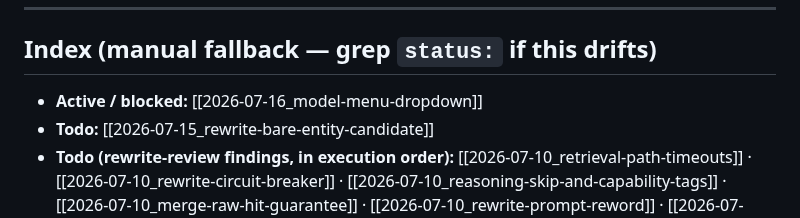
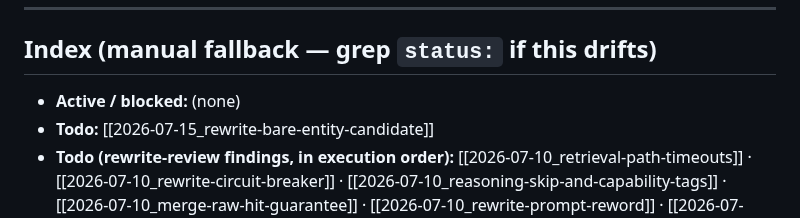
Before and after one commit to thitcc/wikilens, a Markdown page: vault/index.md, the part around one of its changes. Drawn GitHub-style.

```diff
--- a/vault/index.md
+++ b/vault/index.md
@@ -66,7 +66,7 @@ SORT updated DESC
 
 ## Index (manual fallback — grep `status:` if this drifts)
 
-- **Active / blocked:** [[2026-07-16_model-menu-dropdown]]
+- **Active / blocked:** (none)
 - **Todo:** [[2026-07-15_rewrite-bare-entity-candidate]]
 - **Todo (rewrite-review findings, in execution order):** [[2026-07-10_retrieval-path-timeouts]] · [[2026-07-10_rewrite-circuit-breaker]] · [[2026-07-10_reasoning-skip-and-capability-tags]] · [[2026-07-10_merge-raw-hit-guarantee]] · [[2026-07-10_rewrite-prompt-reword]] · [[2026-07-10_concurrent-candidate-searches-and-status]] · [[2026-07-10_retrieval-env-var-docs]]
 - **Decisions:** [[2026-07-02_wikitext-extraction]] · [[2026-07-02_multi-provider-llm]] · [[2026-07-04_rendered-html-fetch-strategy]] · [[2026-07-05_model-list-sourcing]] · [[2026-07-07_llm-query-rewrite-in-retrieval]] · [[2026-07-13_pr-delivery-workflow]] · [[2026-07-16_codex-direct-claude-md-fallback]]
```
Also changed, not shown: other parts of vault/index.md (+1 -1 lines), vault/2026-07-16_model-menu-dropdown.md (+6 -2 lines).
